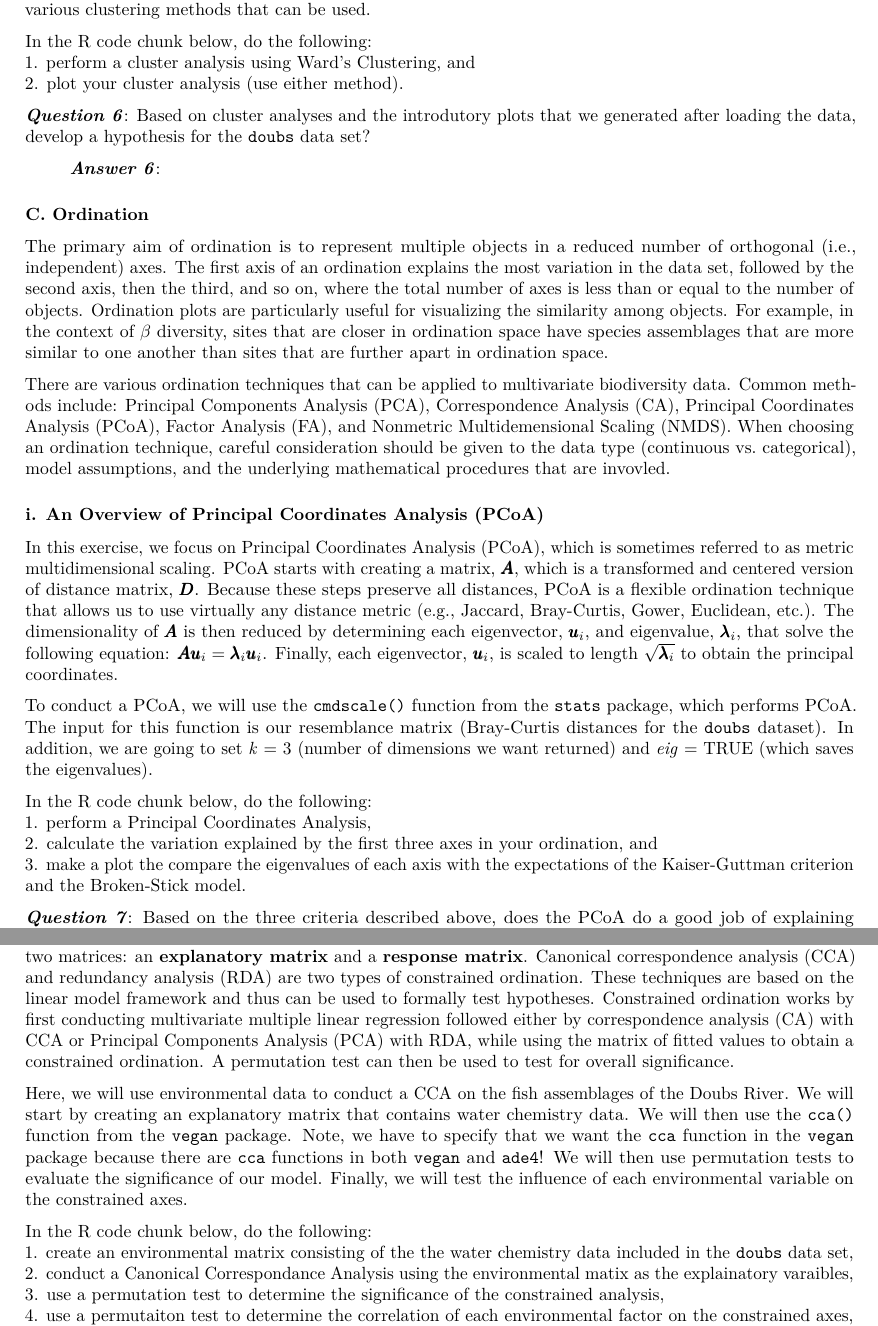
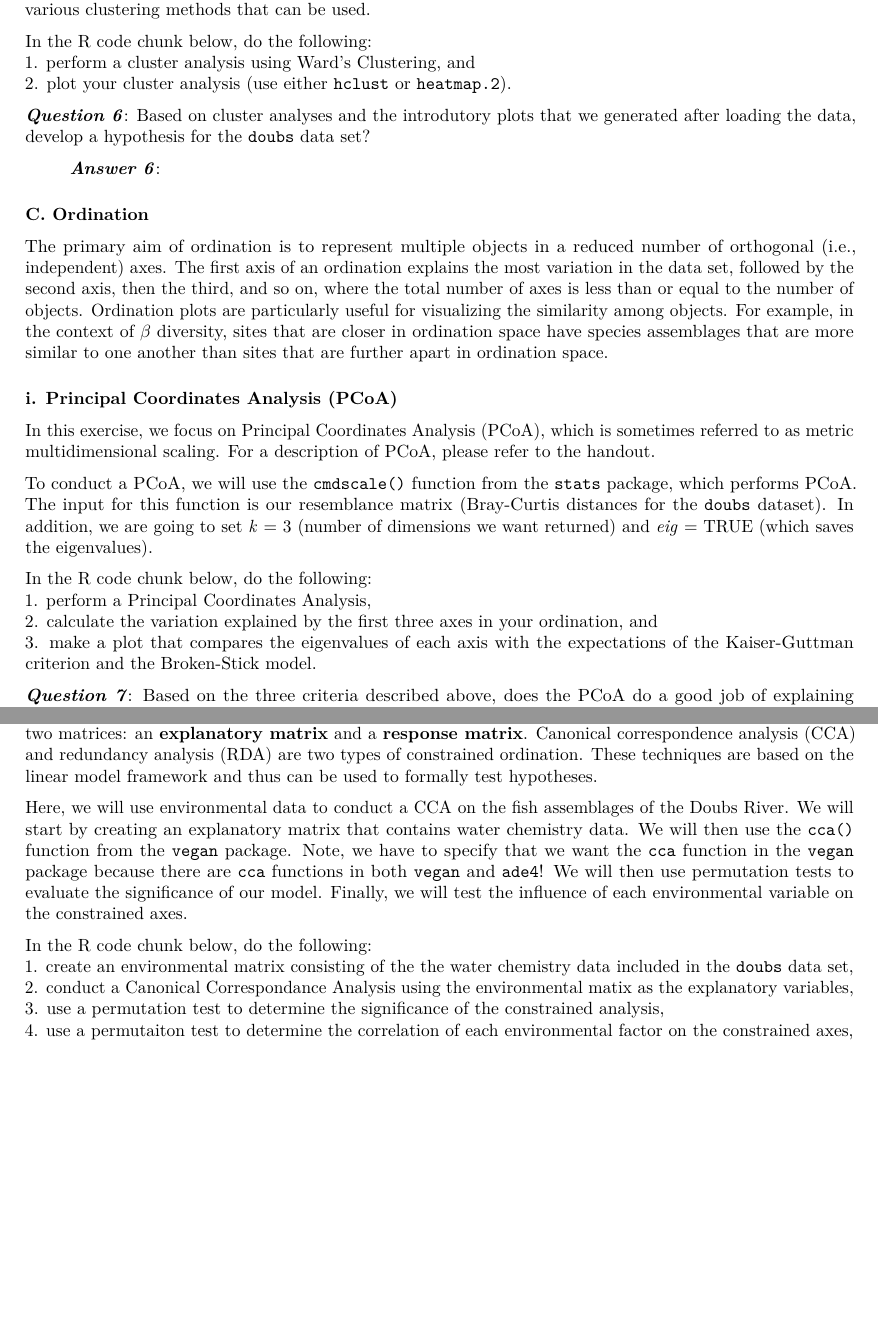
Before and after one commit to PaulAStone/Assignments, an R Markdown document (Beta/beta_exercise.Rmd): two parts of pages 4 and 6 of 7 before the commit and two parts of pages 4 and 6 of 6 after it, joined at a grey line, cut so that both start at the same text, the shorter picture padded with empty space. Rendered offline with R 4.5, knitr and Pandoc, then LaTeX, with nearby package versions.

Commit message:
found some typos and deleted a bit of text

````diff
--- a/Beta/beta_exercise.Rmd
+++ b/Beta/beta_exercise.Rmd
@@ -210,7 +210,7 @@ See chapter 8 of Legendre and Legendre (2012) for more information on the variou
 
 In the R code chunk below, do the following:
 1. perform a cluster analysis using Ward's Clustering, and
-2. plot your cluster analysis (use either method).
+2. plot your cluster analysis (use either `hclust` or `heatmap.2`).
 
 ```{r}
 
@@ -234,14 +234,9 @@ The first axis of an ordination explains the most variation in the data set, fol
 Ordination plots are particularly useful for visualizing the similarity among objects.
 For example, in the context of $\beta$ diversity, sites that are closer in ordination space have species assemblages that are more similar to one another than sites that are further apart in ordination space.
 
-There are various ordination techniques that can be applied to multivariate biodiversity data.
-Common methods include: Principal Components Analysis (PCA), Correspondence Analysis (CA), Principal Coordinates Analysis (PCoA), Factor Analysis (FA), and Nonmetric Multidemensional Scaling (NMDS).
-When choosing an ordination technique, careful consideration should be given to the data type (continuous vs. categorical), model assumptions, and the underlying mathematical procedures that are invovled.
-
-### i. An Overview of Principal Coordinates Analysis (PCoA)
+### i. Principal Coordinates Analysis (PCoA)
 In this exercise, we focus on Principal Coordinates Analysis (PCoA), which is sometimes referred to as metric multidimensional scaling.
-PCoA starts with creating a matrix, $\pmb{A}$, which is a transformed and centered version of distance matrix, $\pmb{D}$. Because these steps preserve all distances, PCoA is a flexible ordination technique that allows us to use virtually any distance metric (e.g., Jaccard, Bray-Curtis, Gower, Euclidean, etc.). The dimensionality of $\pmb{A}$ is then reduced by determining each eigenvector, $\pmb{u}_i$, and eigenvalue, $\pmb{\lambda}_i$, that solve the following equation: $\pmb{A u}_i = \pmb{\lambda}_i \pmb{u}_i$.
-Finally, each eigenvector, $\pmb{u}_i$, is scaled to length $\sqrt{\pmb{\lambda}_i}$ to obtain the principal coordinates.
+For a description of PCoA, please refer to the handout.
 
 To conduct a PCoA, we will use the `cmdscale()` function from the `stats` package, which performs PCoA.
 The input for this function is our resemblance matrix (Bray-Curtis distances for the `doubs` dataset).
@@ -250,7 +245,7 @@ In addition, we are going to set *k* = 3 (number of dimensions we want returned)
 In the R code chunk below, do the following:
 1. perform a Principal Coordinates Analysis,
 2. calculate the variation explained by the first three axes in your ordination, and
-3. make a plot the compare the eigenvalues of each axis with the expectations of the Kaiser-Guttman criterion and the Broken-Stick model.
+3. make a plot that compares the eigenvalues of each axis with the expectations of the Kaiser-Guttman criterion and the Broken-Stick model.
 
 ```{r}
 
@@ -382,8 +377,6 @@ Another way we can test hypotheses with continuous data is to use **constrained
 Constrained ordination explores the relationships between two matrices: an **explanatory matrix** and a **response matrix**.
 Canonical correspondence analysis (CCA) and redundancy analysis (RDA) are two types of constrained ordination.
 These techniques are based on the linear model framework and thus can be used to formally test hypotheses.
-Constrained ordination works by first conducting multivariate multiple linear regression followed either by correspondence analysis (CA) with CCA or Principal Components Analysis (PCA) with RDA, while using the matrix of fitted values to obtain a constrained ordination.
-A permutation test can then be used to test for overall significance.
 
 Here, we will use environmental data to conduct a CCA on the fish assemblages of the Doubs River.
 We will start by creating an explanatory matrix that contains water chemistry data.
@@ -394,7 +387,7 @@ Finally, we will test the influence of each environmental variable on the constr
 
 In the R code chunk below, do the following:
 1. create an environmental matrix consisting of the the water chemistry data included in the `doubs` data set,
-2. conduct a Canonical Correspondance Analysis using the environmental matix as the explainatory varaibles,
+2. conduct a Canonical Correspondance Analysis using the environmental matix as the explanatory variables,
 3. use a permutation test to determine the significance of the constrained analysis,
 4. use a permutaiton test to determine the correlation of each environmental factor on the constrained axes,
 5. calculate the explained variation on the first and second constrained axes,
````
Also changed, not shown: Beta/beta_exercise.Rmd (18 more changed lines).
